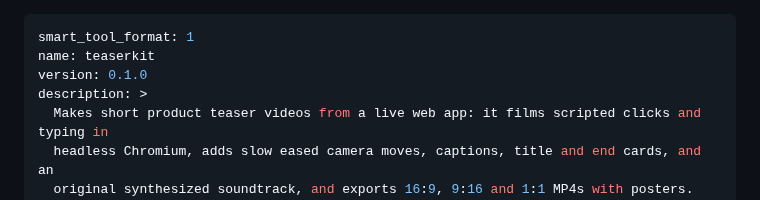
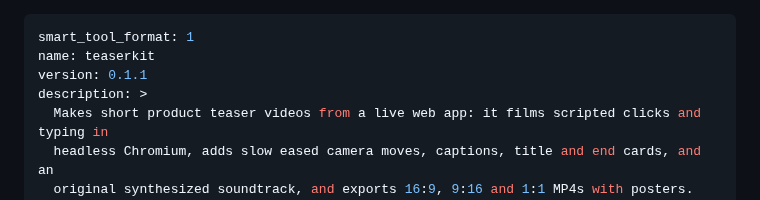
Before and after one commit to michaeljabbour/amplifier-capability-teaserkit, a Markdown page: src/teaserkit/SMART_TOOL.md, the part around the change. GitHub-like rendering.

```diff
--- a/src/teaserkit/SMART_TOOL.md
+++ b/src/teaserkit/SMART_TOOL.md
@@ -1,7 +1,7 @@
 ---
 smart_tool_format: 1
 name: teaserkit
-version: 0.1.0
+version: 0.1.1
 description: >
   Makes short product teaser videos from a live web app: it films scripted clicks and typing in
   headless Chromium, adds slow eased camera moves, captions, title and end cards, and an
```
Also changed, not shown: README.md (+9 -0 lines), examples/self-teaser/README.md (added, +43 -0 lines), docs/images/teaser.gif (added), 11 other files.
